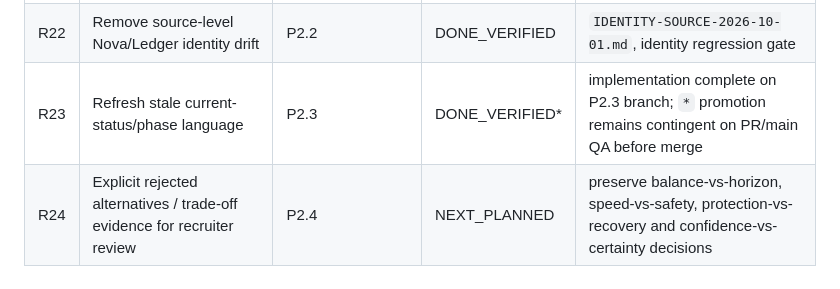
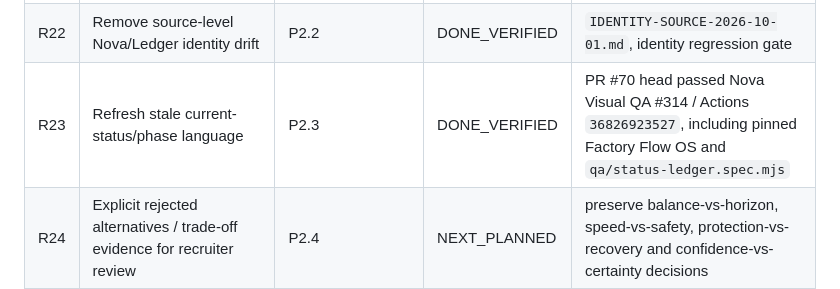
Before and after one commit to Ngh1aa/Nova, a Markdown page: docs/uiux/Requirement-Coverage-Ledger.md, the part around the change. Rendered like a GitHub page.

Commit message:
docs: mark P2.3 requirement verified

```diff
--- a/docs/uiux/Requirement-Coverage-Ledger.md
+++ b/docs/uiux/Requirement-Coverage-Ledger.md
@@ -28,7 +28,7 @@ Status model: `DONE_VERIFIED | N/A_JUSTIFIED | NEXT_PLANNED | BLOCKED`
 | R20 | Evidence-informed Round 02 follow-up implementation | Research/Product | DONE_VERIFIED | D-01 through D-04 implementation complete; human retest remains open |
 | R21 | Consolidate canonical runtime ownership | P2.1 | DONE_VERIFIED | `RUNTIME-ARCHITECTURE-2026-09-30.md` |
 | R22 | Remove source-level Nova/Ledger identity drift | P2.2 | DONE_VERIFIED | `IDENTITY-SOURCE-2026-10-01.md`, identity regression gate |
-| R23 | Refresh stale current-status/phase language | P2.3 | DONE_VERIFIED* | implementation complete on P2.3 branch; `*` promotion remains contingent on PR/main QA before merge |
+| R23 | Refresh stale current-status/phase language | P2.3 | DONE_VERIFIED | PR #70 head passed Nova Visual QA #314 / Actions `36826923527`, including pinned Factory Flow OS and `qa/status-ledger.spec.mjs` |
 | R24 | Explicit rejected alternatives / trade-off evidence for recruiter review | P2.4 | NEXT_PLANNED | preserve balance-vs-horizon, speed-vs-safety, protection-vs-recovery and confidence-vs-certainty decisions |
 
 ## Current open work
```
